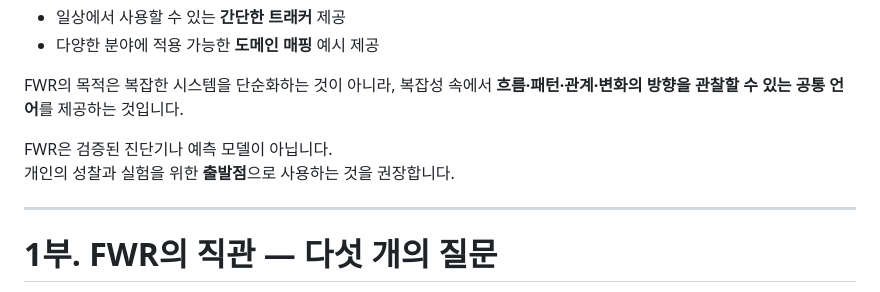
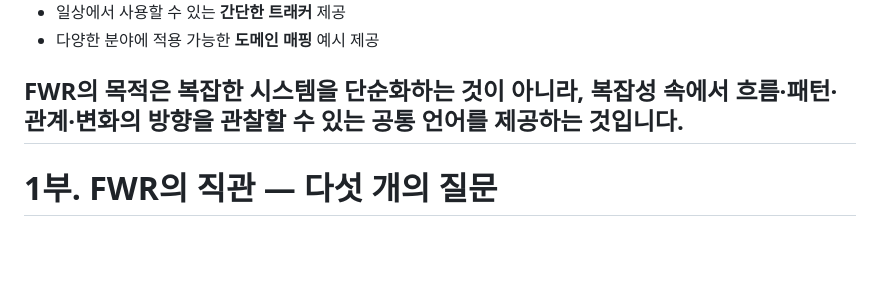
Before and after one commit to jaehong-park-78/main, a Markdown page: fwr수식클로v260806.md, the part around the change. GitHub-like rendering; blank space fills up the shorter version.

```diff
--- a/fwr수식클로v260806.md
+++ b/fwr수식클로v260806.md
@@ -16,10 +16,6 @@ FWR은 복잡한 시스템을 바라보고 정리하기 위한 **메타 프레
 - 다양한 분야에 적용 가능한 **도메인 매핑** 예시 제공
 
 FWR의 목적은 복잡한 시스템을 단순화하는 것이 아니라, 복잡성 속에서 **흐름·패턴·관계·변화의 방향을 관찰할 수 있는 공통 언어**를 제공하는 것입니다.
-
-FWR은 검증된 진단기나 예측 모델이 아닙니다.
-개인의 성찰과 실험을 위한 **출발점**으로 사용하는 것을 권장합니다.
-
 ---
 
 # 1부. FWR의 직관 — 다섯 개의 질문
```
